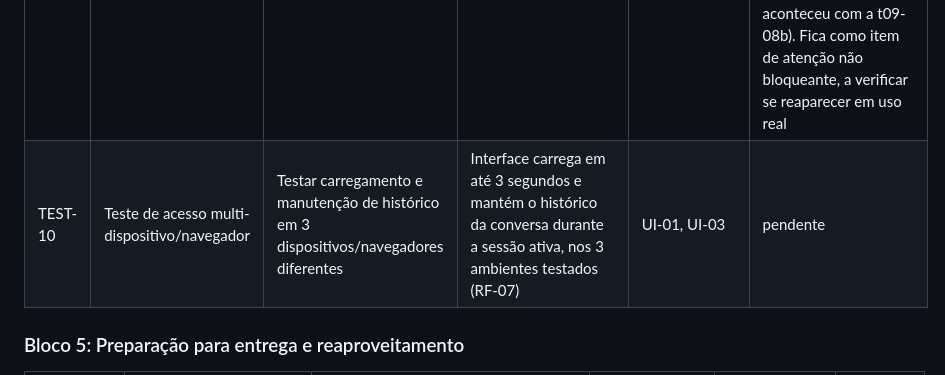
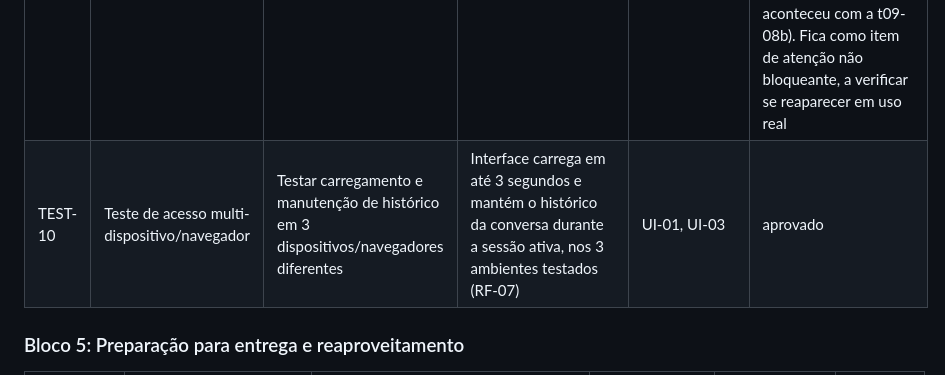
Before and after one commit to ray19977-ops/bot-qualificacao-leads, a Markdown page: 05_BACKLOG_TECNICO.md, the part around the change. GitHub-like rendering.

Commit message:
test: acesso multi-dispositivo em 3 ambientes sem falhas (TEST-10)
Edge (2,12s) e Brave (1,70s) no PC + celular via ngrok (2-3s), todos
dentro do limite de 3s. Historico mantido, isolamento entre sessoes
simultaneas e reload zerando a sessao corretamente confirmados nos 3
ambientes (RF-07).

```diff
--- a/05_BACKLOG_TECNICO.md
+++ b/05_BACKLOG_TECNICO.md
@@ -91,7 +91,7 @@ TEST-05), que são requisitos obrigatórios do PRD.
 | TEST-07 | Caso de teste: pergunta fora de escopo geral | Executar o diálogo do Caso 7 | Bot não inventa resposta sobre o que o freelancer atende; retoma a qualificação no ponto em que parou | todos CONV | concluido |
 | TEST-08 | Teste com usuários reais — percepção "não parece formulário" | Aplicar o bot com 5 pessoas fora do projeto e perguntar pós-conversa "isso pareceu um formulário?" | Nenhuma das 5 identifica a abertura como formulário automatizado (RF-01); resposta majoritária "não" na pergunta pós-conversa (RF-02, visão do cliente) | TEST-01 | aprovado |
 | TEST-09 | Verificar custo operacional real vs. estimado | Rodar 10 conversas completas e medir consumo real de tokens/custo, comparando com a estimativa de ~R$8,40/mês da Arquitetura Seção 8 | Custo real por conversa está dentro da mesma ordem de grandeza da estimativa; total mensal projetado permanece ≤ R$50/mês | todos CONV | concluido — 10 conversas completas medidas: custo médio US$0,079/conversa (~74,3 mil tokens de entrada + 950 de saída), ~4,1× a estimativa por conversa da Arquitetura; projeção mensal em 80 conversas/mês: R$34,76 ≤ R$50 (critério atendido). Causa do desvio: reenvio integral do system prompt (~8,9 mil tokens) a cada chamada, sem cache — corrigido na CONV-25 (nova projeção ~R$12,42/mês). Ressalva: resumo estruturado não gerado em 2/10 conversas — t09-08b: roteiro de teste terminou antes do fechamento (confirmado na transcrição); t09-03 (ambiguidade) não gerou resumo estruturado na execução original; causa não investigada por decisão de economia de créditos (não é confirmado se é falha real ou artefato de roteiro, como aconteceu com a t09-08b). Fica como item de atenção não bloqueante, a verificar se reaparecer em uso real |
-| TEST-10 | Teste de acesso multi-dispositivo/navegador | Testar carregamento e manutenção de histórico em 3 dispositivos/navegadores diferentes | Interface carrega em até 3 segundos e mantém o histórico da conversa durante a sessão ativa, nos 3 ambientes testados (RF-07) | UI-01, UI-03 | pendente |
+| TEST-10 | Teste de acesso multi-dispositivo/navegador | Testar carregamento e manutenção de histórico em 3 dispositivos/navegadores diferentes | Interface carrega em até 3 segundos e mantém o histórico da conversa durante a sessão ativa, nos 3 ambientes testados (RF-07) | UI-01, UI-03 | aprovado |
 
 ### Bloco 5: Preparação para entrega e reaproveitamento
 
```
Also changed, not shown: 1 other file.
